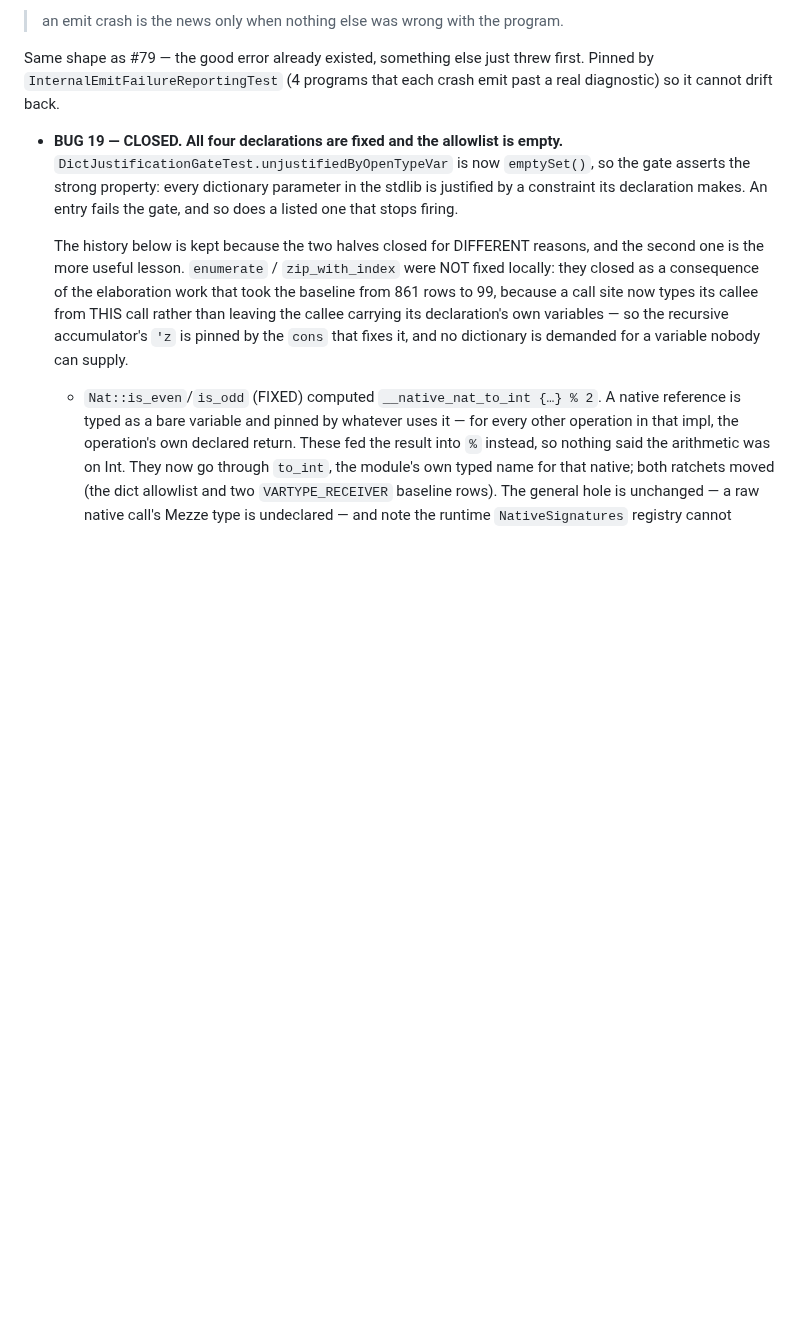
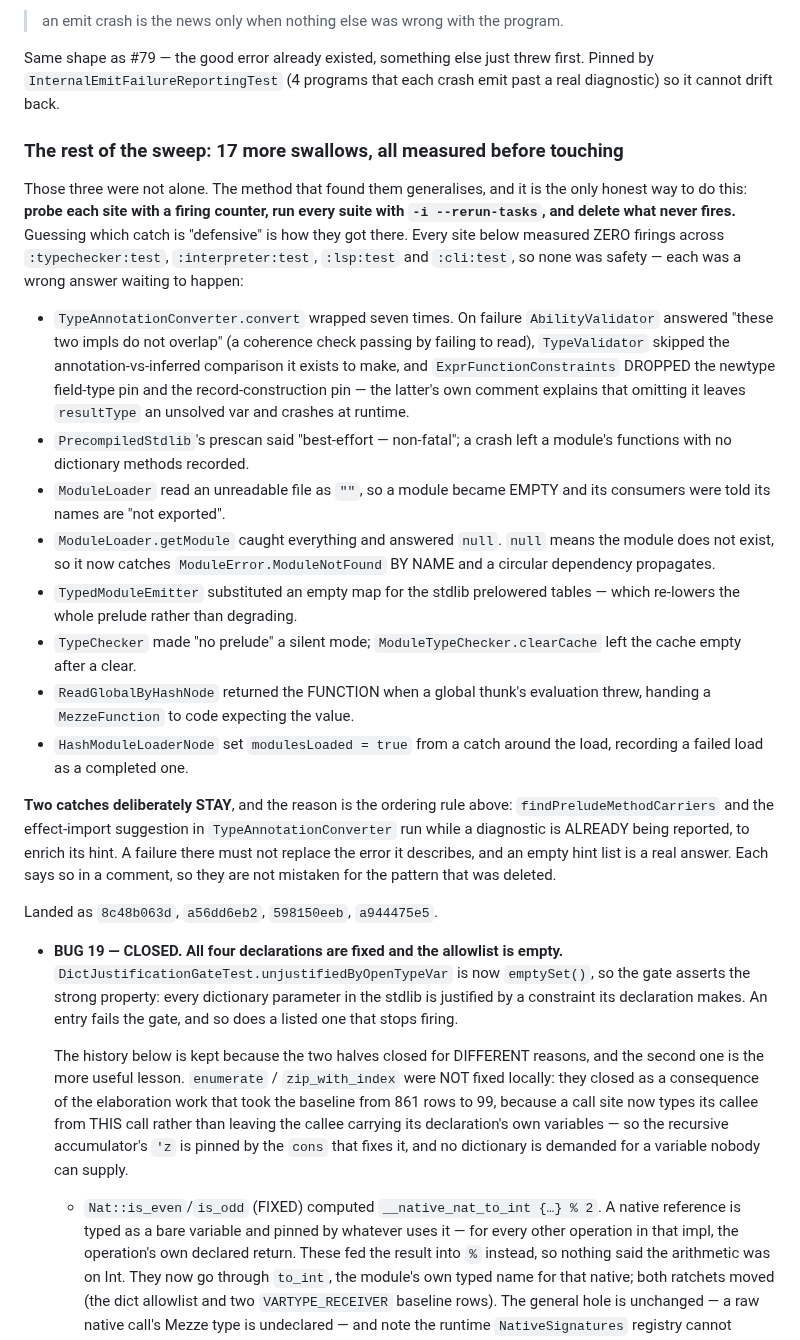
Before and after one commit to mezze-lang/mezze, a Markdown page: planned_features/known-bugs.md, the part around the change. Drawn GitHub-style; blank space fills up the shorter version.

Commit message:
docs(known-bugs): record the full swallow sweep — 20 sites, the method, and the two that stay
Extends the emit section with the rest: the seven TypeAnnotationConverter
wrappers, the stdlib/module-loader lifecycle catches, and the two runtime ones,
each with what it actually answered on failure. States the method plainly —
probe, run every suite with -i --rerun-tasks, delete what fires zero times —
because guessing which catch is "defensive" is how they got there.

Names the two that deliberately STAY and why: they run while a diagnostic is
already being reported, and the same ordering rule says a secondary failure must
not replace the error it describes.

Co-Authored-By: Claude Opus 5 (1M context) <noreply@anthropic.com>
Claude-Session: https://claude.ai/code/session_01JGsH5AHZujxBwWJyC2Q7bf

```diff
--- a/planned_features/known-bugs.md
+++ b/planned_features/known-bugs.md
@@ -2205,6 +2205,47 @@ the one point that knows the complete error list (post-emit validator included):
 Same shape as #79 — the good error already existed, something else just threw
 first. Pinned by `InternalEmitFailureReportingTest` (4 programs that each crash
 emit past a real diagnostic) so it cannot drift back.
+
+### The rest of the sweep: 17 more swallows, all measured before touching
+
+Those three were not alone. The method that found them generalises, and it is
+the only honest way to do this: **probe each site with a firing counter, run
+every suite with `-i --rerun-tasks`, and delete what never fires.** Guessing
+which catch is "defensive" is how they got there. Every site below measured
+ZERO firings across `:typechecker:test`, `:interpreter:test`, `:lsp:test` and
+`:cli:test`, so none was safety — each was a wrong answer waiting to happen:
+
+- `TypeAnnotationConverter.convert` wrapped seven times. On failure
+  `AbilityValidator` answered "these two impls do not overlap" (a coherence
+  check passing by failing to read), `TypeValidator` skipped the
+  annotation-vs-inferred comparison it exists to make, and
+  `ExprFunctionConstraints` DROPPED the newtype field-type pin and the
+  record-construction pin — the latter's own comment explains that omitting it
+  leaves `resultType` an unsolved var and crashes at runtime.
+- `PrecompiledStdlib`'s prescan said "best-effort — non-fatal"; a crash left a
+  module's functions with no dictionary methods recorded.
+- `ModuleLoader` read an unreadable file as `""`, so a module became EMPTY and
+  its consumers were told its names are "not exported".
+- `ModuleLoader.getModule` caught everything and answered `null`. `null` means
+  the module does not exist, so it now catches `ModuleError.ModuleNotFound` BY
+  NAME and a circular dependency propagates.
+- `TypedModuleEmitter` substituted an empty map for the stdlib prelowered
+  tables — which re-lowers the whole prelude rather than degrading.
+- `TypeChecker` made "no prelude" a silent mode; `ModuleTypeChecker.clearCache`
+  left the cache empty after a clear.
+- `ReadGlobalByHashNode` returned the FUNCTION when a global thunk's evaluation
+  threw, handing a `MezzeFunction` to code expecting the value.
+- `HashModuleLoaderNode` set `modulesLoaded = true` from a catch around the
+  load, recording a failed load as a completed one.
+
+**Two catches deliberately STAY**, and the reason is the ordering rule above:
+`findPreludeMethodCarriers` and the effect-import suggestion in
+`TypeAnnotationConverter` run while a diagnostic is ALREADY being reported, to
+enrich its hint. A failure there must not replace the error it describes, and an
+empty hint list is a real answer. Each says so in a comment, so they are not
+mistaken for the pattern that was deleted.
+
+Landed as `8c48b063d`, `a56dd6eb2`, `598150eeb`, `a944475e5`.
 - **BUG 19 — CLOSED. All four declarations are fixed and the allowlist is empty.**
   `DictJustificationGateTest.unjustifiedByOpenTypeVar` is now `emptySet()`, so the
   gate asserts the strong property: every dictionary parameter in the stdlib is
```
